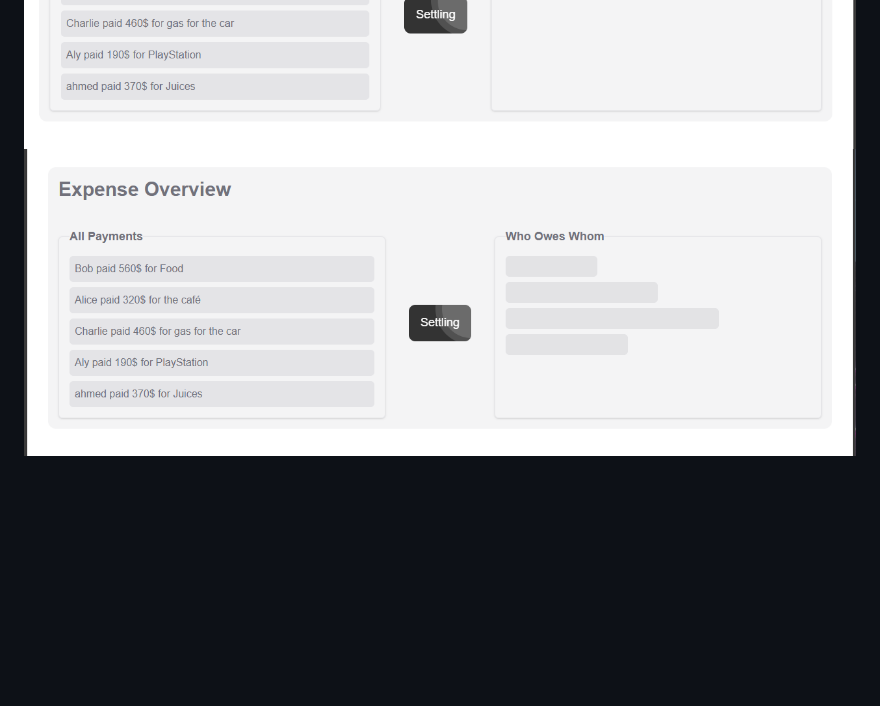
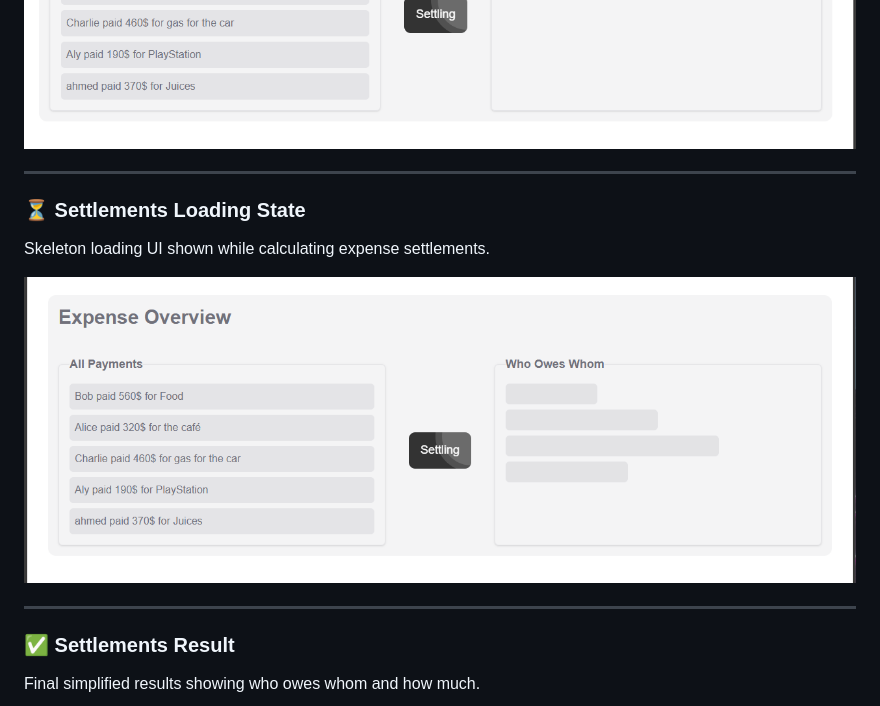
Before and after one commit to ahmedbadry-dev/Splitter-App, a Markdown page: README.md, the part around one of its changes. Rendered like a GitHub page; blank space fills up the shorter version.

```diff
--- a/README.md
+++ b/README.md
@@ -41,5 +59,19 @@ Splitter App is a lightweight web application to help groups **track shared expe
 ![All Payments](screenshots/all-expenses.png)
+
+---
+
+### ⏳ Settlements Loading State
+
+Skeleton loading UI shown while calculating expense settlements.
+
 ![Settlements Loading](screenshots/loading.png)
+
+---
+
+### ✅ Settlements Result
+
+Final simplified results showing who owes whom and how much.
+
 ![Settlements Result](screenshots/after-spletting.png)
 
 ---
```
Also changed, not shown: other parts of README.md (+20 -2 lines).
